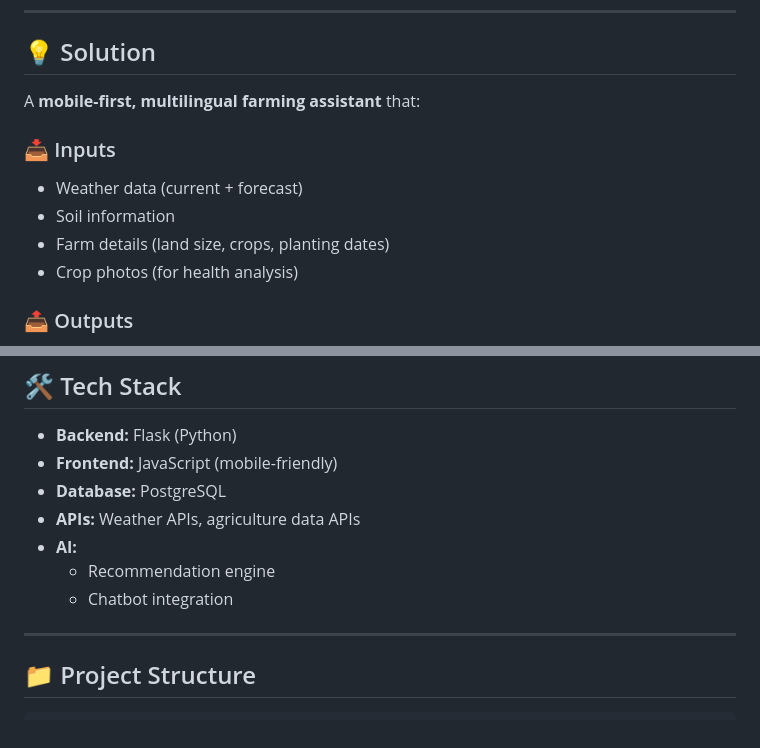
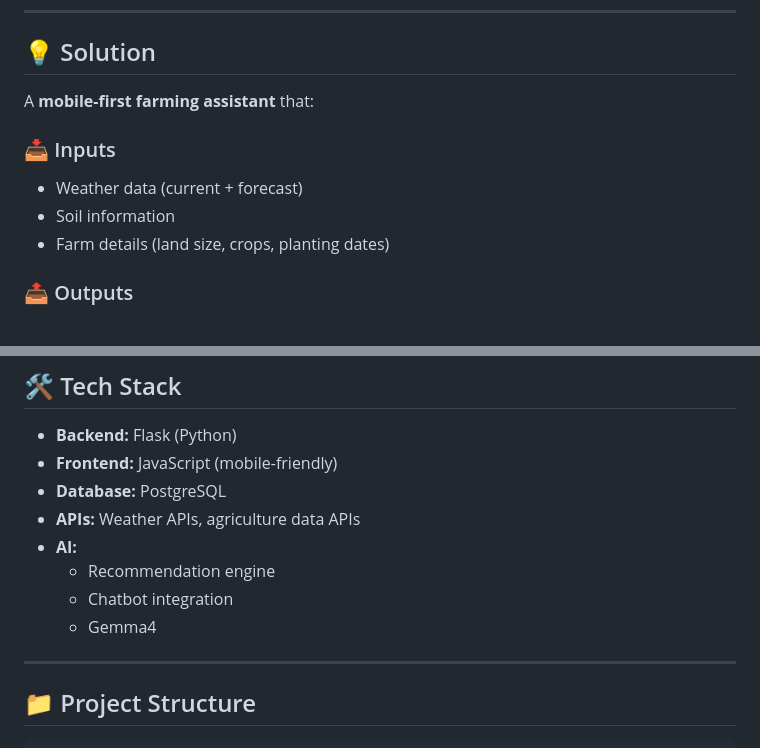
Before and after one commit to atqaamir/AgriGemma, a Markdown page: README.md, 2 parts joined by grey strips. Drawn GitHub-style.

```diff
--- a/README.md
+++ b/README.md
@@ -17,13 +17,12 @@ This creates economic risk and uncertainty.
 
 ## 💡 Solution
 
-A **mobile-first, multilingual farming assistant** that:
+A **mobile-first farming assistant** that:
 
 ### 📥 Inputs
 - Weather data (current + forecast)
 - Soil information
 - Farm details (land size, crops, planting dates)
-- Crop photos (for health analysis)
 
 ### 📤 Outputs
 - Season plans and timelines
@@ -117,6 +116,7 @@ It acts as a **daily farming companion**, not just a data dashboard.
 - **AI:**
   - Recommendation engine
   - Chatbot integration
+  - Gemma4
 
 ---
 
```
Also changed, not shown: other parts of README.md (+20 -20 lines).
